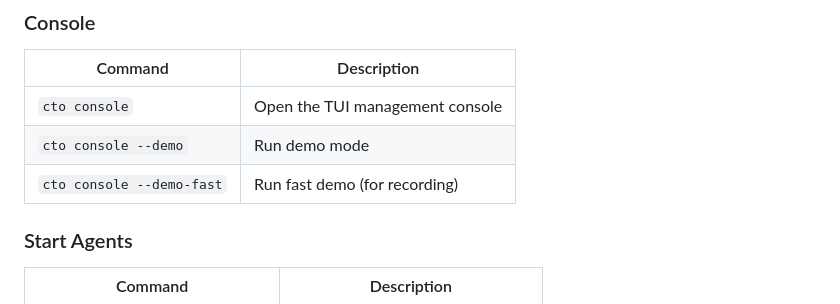
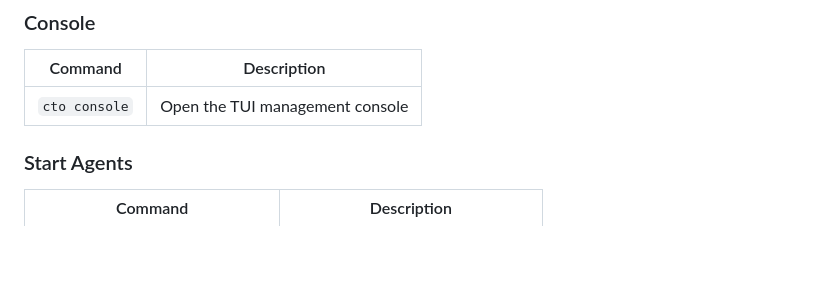
Before and after one commit to StevenzUltra/cto-console, a Markdown page: README.md, the part around the change. Rendered like a GitHub page; blank space fills up the shorter version.

Commit message:
docs: remove internal demo commands from README

```diff
--- a/README.md
+++ b/README.md
@@ -94,8 +94,6 @@ cto done 1
 | Command | Description |
 |---------|-------------|
 | `cto console` | Open the TUI management console |
-| `cto console --demo` | Run demo mode |
-| `cto console --demo-fast` | Run fast demo (for recording) |
 
 ### Start Agents
 
```
